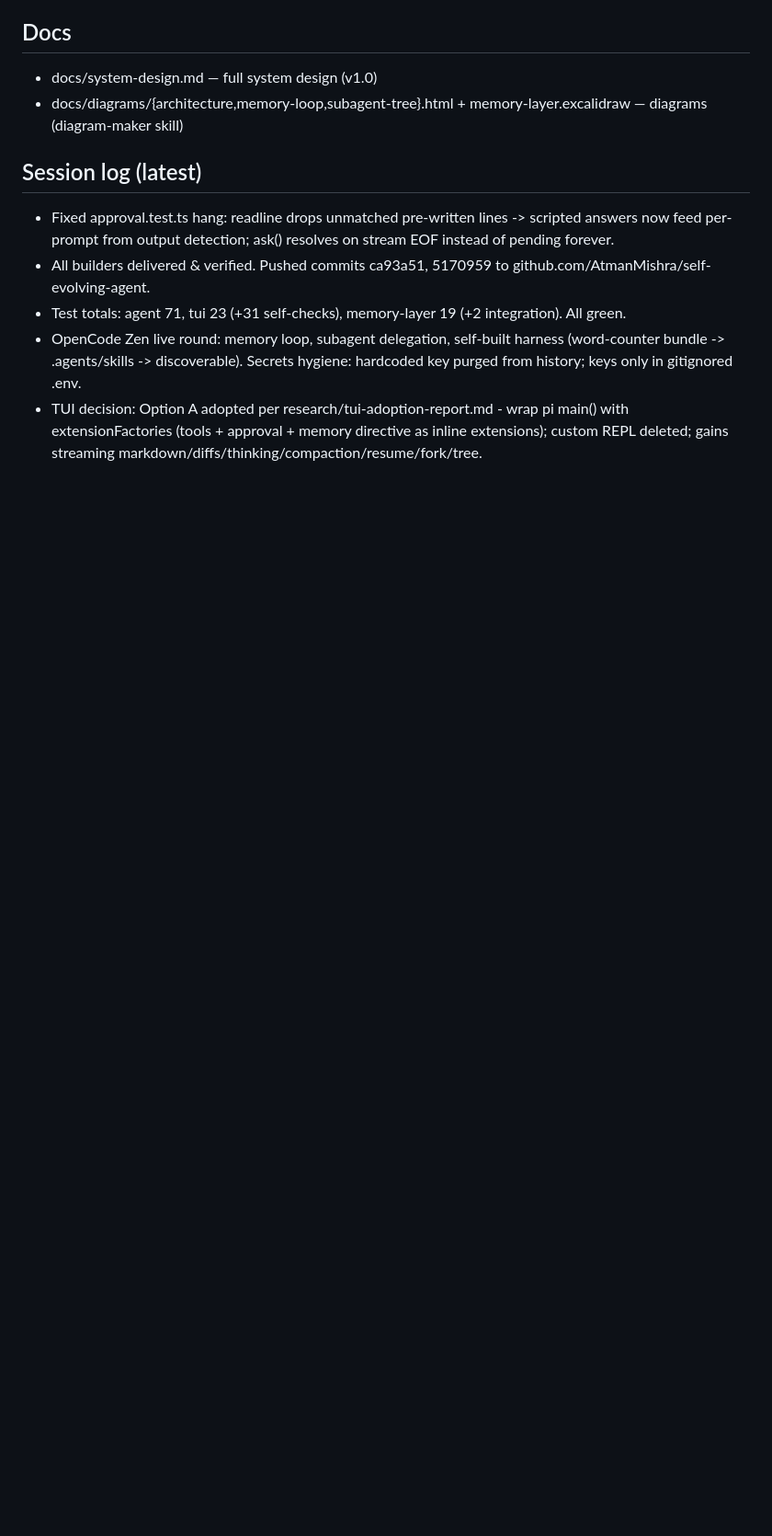
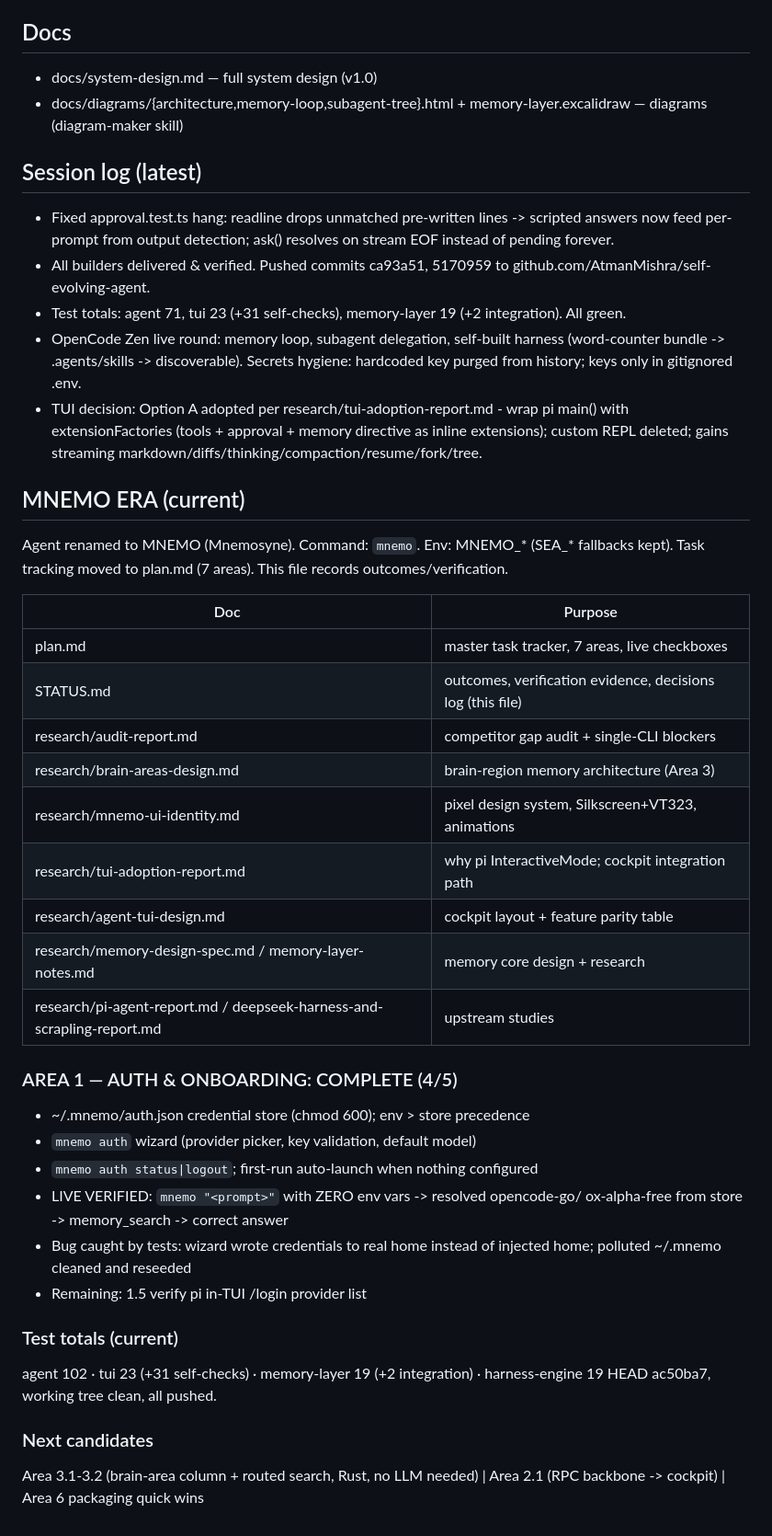
Before and after one commit to AtmanMishra/Mnemo, a Markdown page: STATUS.md, the part around the change. Shown at 92% size. GitHub-like rendering; blank space fills up the shorter version.

Commit message:
status: Mnemo era section, doc index, area 1 outcomes

```diff
--- a/STATUS.md
+++ b/STATUS.md
@@ -114,3 +114,37 @@ use paid credits. Deterministic tests never call LLMs - keep it that way.
 - TUI decision: Option A adopted per research/tui-adoption-report.md - wrap pi main()
   with extensionFactories (tools + approval + memory directive as inline extensions);
   custom REPL deleted; gains streaming markdown/diffs/thinking/compaction/resume/fork/tree.
+
+## MNEMO ERA (current)
+Agent renamed to MNEMO (Mnemosyne). Command: `mnemo`. Env: MNEMO_* (SEA_* fallbacks kept).
+Task tracking moved to plan.md (7 areas). This file records outcomes/verification.
+
+| Doc | Purpose |
+|-----|---------|
+| plan.md | master task tracker, 7 areas, live checkboxes |
+| STATUS.md | outcomes, verification evidence, decisions log (this file) |
+| research/audit-report.md | competitor gap audit + single-CLI blockers |
+| research/brain-areas-design.md | brain-region memory architecture (Area 3) |
+| research/mnemo-ui-identity.md | pixel design system, Silkscreen+VT323, animations |
+| research/tui-adoption-report.md | why pi InteractiveMode; cockpit integration path |
+| research/agent-tui-design.md | cockpit layout + feature parity table |
+| research/memory-design-spec.md / memory-layer-notes.md | memory core design + research |
+| research/pi-agent-report.md / deepseek-harness-and-scrapling-report.md | upstream studies |
+
+### AREA 1 — AUTH & ONBOARDING: COMPLETE (4/5)
+- ~/.mnemo/auth.json credential store (chmod 600); env > store precedence
+- `mnemo auth` wizard (provider picker, key validation, default model)
+- `mnemo auth status|logout`; first-run auto-launch when nothing configured
+- LIVE VERIFIED: `mnemo "<prompt>"` with ZERO env vars -> resolved opencode-go/
+  ox-alpha-free from store -> memory_search -> correct answer
+- Bug caught by tests: wizard wrote credentials to real home instead of injected
+  home; polluted ~/.mnemo cleaned and reseeded
+- Remaining: 1.5 verify pi in-TUI /login provider list
+
+### Test totals (current)
+agent 102 · tui 23 (+31 self-checks) · memory-layer 19 (+2 integration) · harness-engine 19
+HEAD ac50ba7, working tree clean, all pushed.
+
+### Next candidates
+Area 3.1-3.2 (brain-area column + routed search, Rust, no LLM needed) |
+Area 2.1 (RPC backbone -> cockpit) | Area 6 packaging quick wins
```
